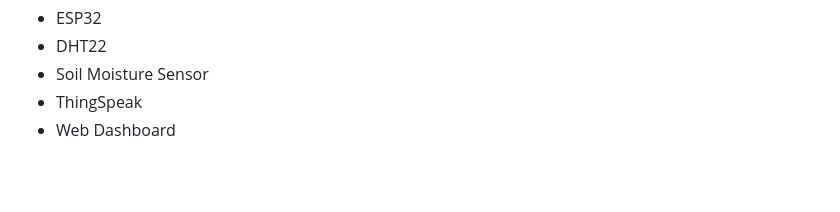
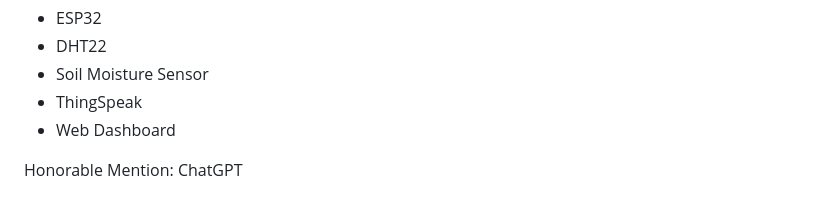
Before and after one commit to babagas/smart-irrigation-iot, a Markdown page: README.md, the part around one of its changes. Drawn GitHub-style; blank space fills up the shorter version.

Commit message:
revisi desc lagi
minor fix formatting dan nambah honorable mention di akhir

```diff
--- a/README.md
+++ b/README.md
@@ -297,3 +297,6 @@ Dibuat menggunakan:
 - Soil Moisture Sensor
 - ThingSpeak
 - Web Dashboard
+
+Honorable Mention:
+ChatGPT
```
Also changed, not shown: other parts of README.md (+1 -1 lines).
